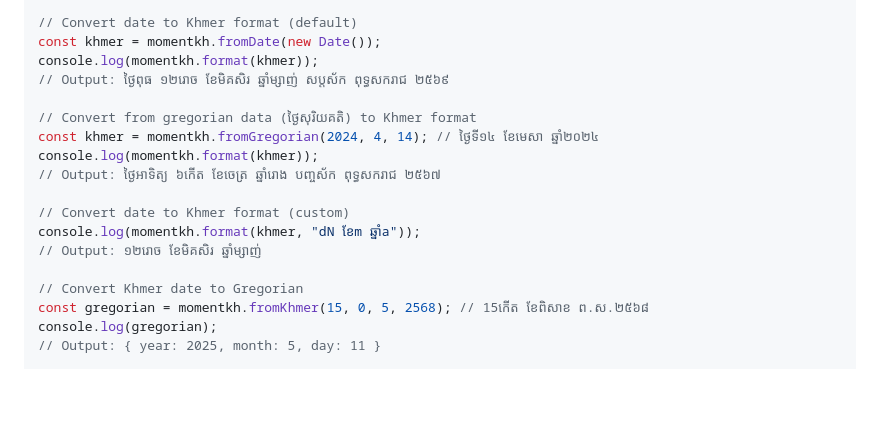
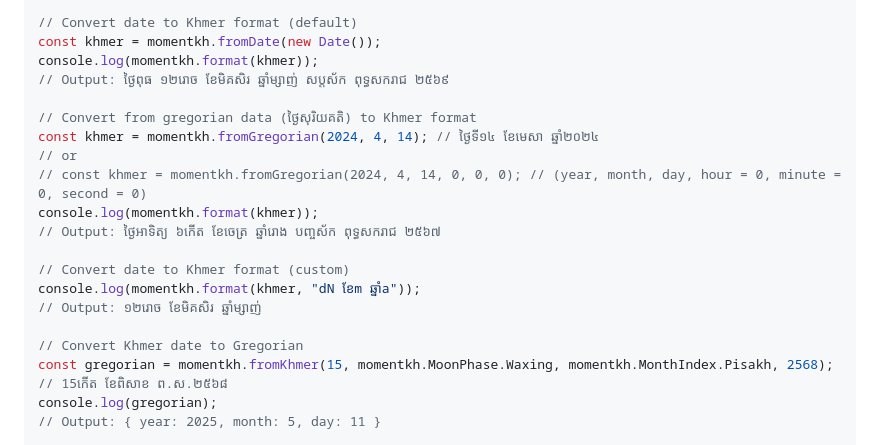
Before and after one commit to ThyrithSor/momentkh, a Markdown page: README.md, the part around the change. Rendered like a GitHub page; blank space fills up the shorter version.

Commit message:
Update Khmer date conversion examples in README

```diff
--- a/README.md
+++ b/README.md
@@ -23,6 +23,8 @@ console.log(momentkh.format(khmer));
 
 // Convert from gregorian data (ថ្ងៃសុរិយគតិ) to Khmer format
 const khmer = momentkh.fromGregorian(2024, 4, 14); // ថ្ងៃទី១៤ ខែមេសា ឆ្នាំ២០២៤
+// or
+// const khmer = momentkh.fromGregorian(2024, 4, 14, 0, 0, 0); // (year, month, day, hour = 0, minute = 0, second = 0)
 console.log(momentkh.format(khmer));
 // Output: ថ្ងៃអាទិត្យ ៦កើត ខែចេត្រ ឆ្នាំរោង បញ្ចស័ក ពុទ្ធសករាជ ២៥៦៧
 
@@ -31,7 +33,7 @@ console.log(momentkh.format(khmer, "dN ខែm ឆ្នាំa"));
 // Output: ១២រោច ខែមិគសិរ ឆ្នាំម្សាញ់
 
 // Convert Khmer date to Gregorian
-const gregorian = momentkh.fromKhmer(15, 0, 5, 2568); // 15កើត ខែពិសាខ ព.ស.២៥៦៨
+const gregorian = momentkh.fromKhmer(15, momentkh.MoonPhase.Waxing, momentkh.MonthIndex.Pisakh, 2568); // 15កើត ខែពិសាខ ព.ស.២៥៦៨
 console.log(gregorian);
 // Output: { year: 2025, month: 5, day: 11 }
 
```
